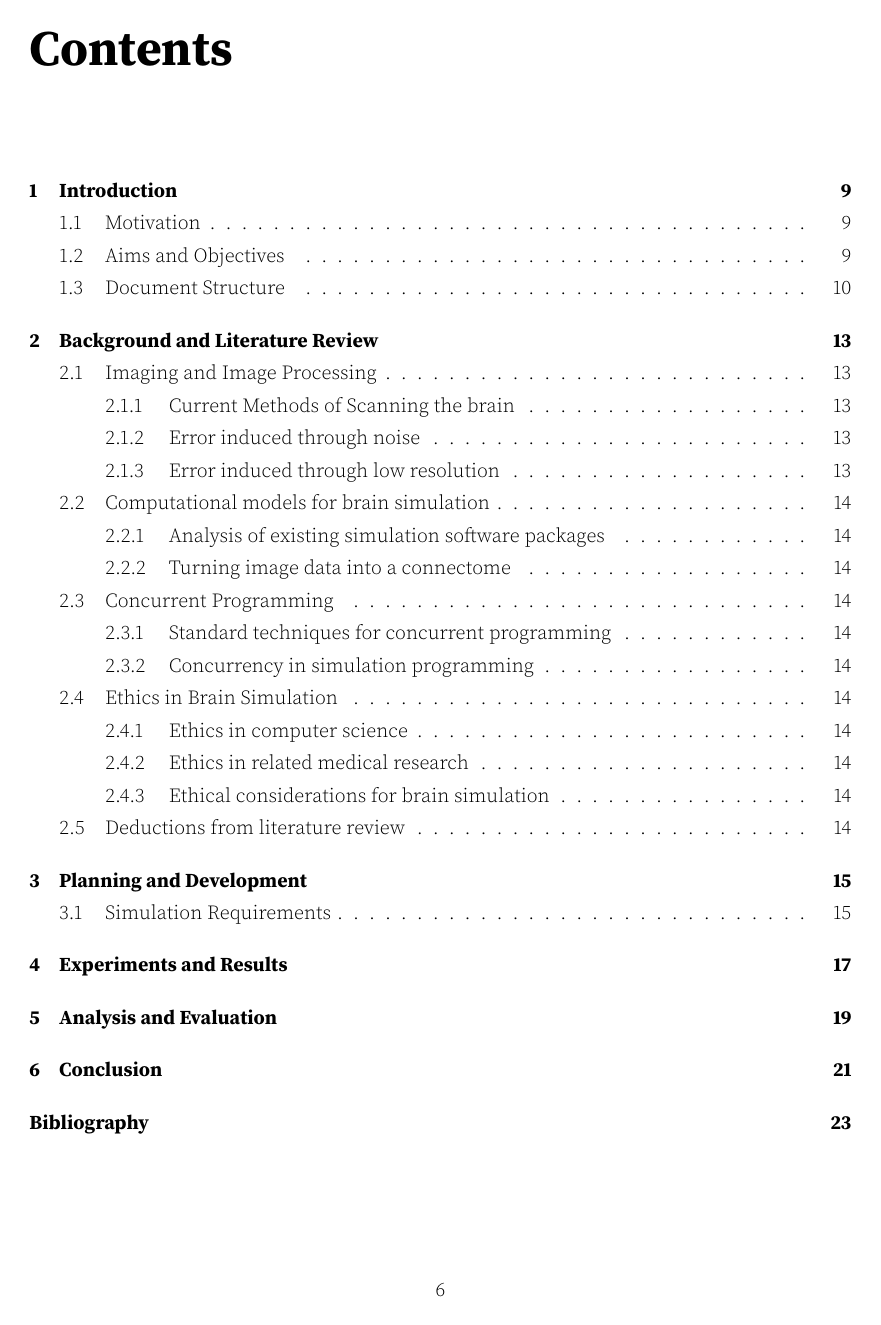
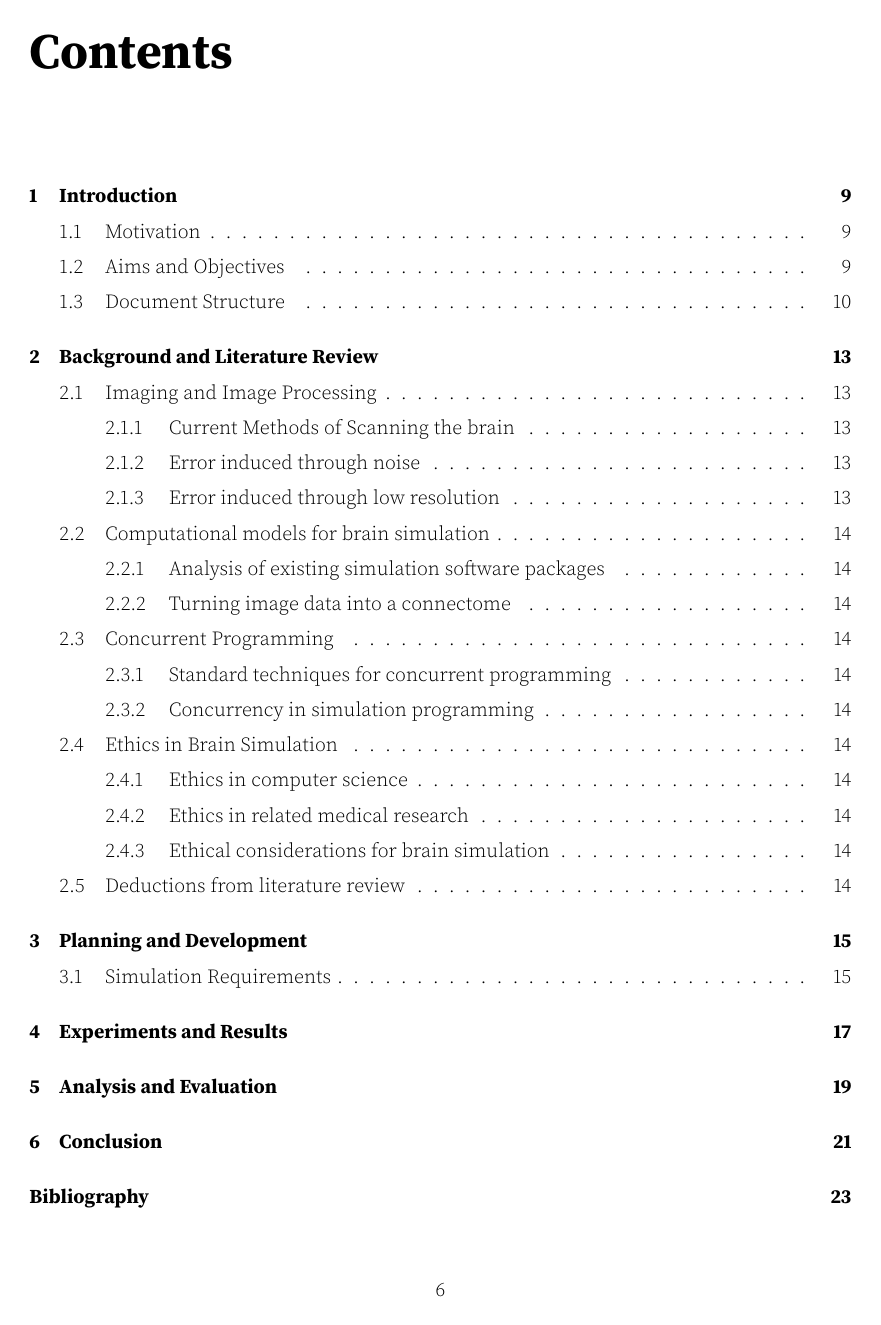
Before and after one commit to MPratley/DissertationLatex, a LaTeX thesis (thesis.tex): page 6 of 23. Compiled offline with pdfLaTeX; a LaTeX package or settings file that is missing is left out.

Commit message:
fix parskip, probably not for the last time

```diff
--- a/thesis.tex
+++ b/thesis.tex
@@ -5,7 +5,7 @@
 % \newcommand\wordcount{\verbatiminput{words.sum}}
 
 % \setlength{\parskip}{\baselineskip}%
-\setlength{\parskip}{1ex}%
+\setlength{\parskip}{2mm}%
 \setlength{\parindent}{5pt}%
 
 \title{Investigating the effect of measurement error on predicting future brain
```
